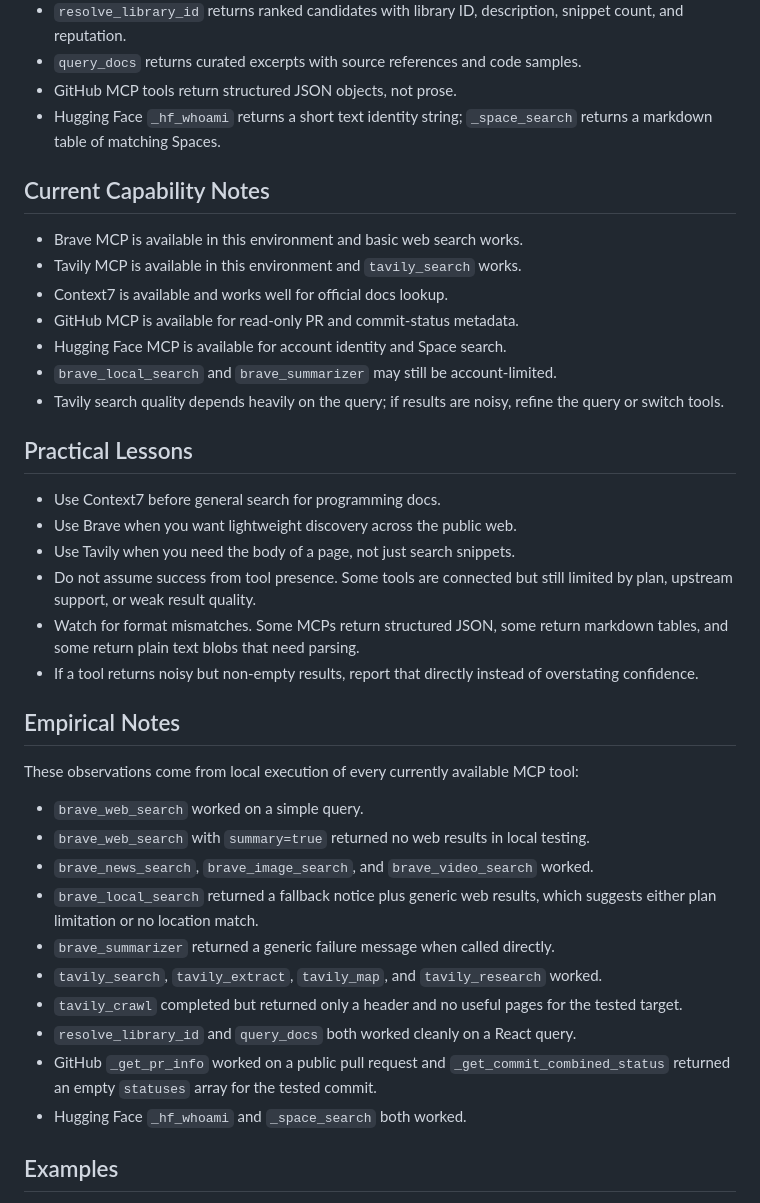
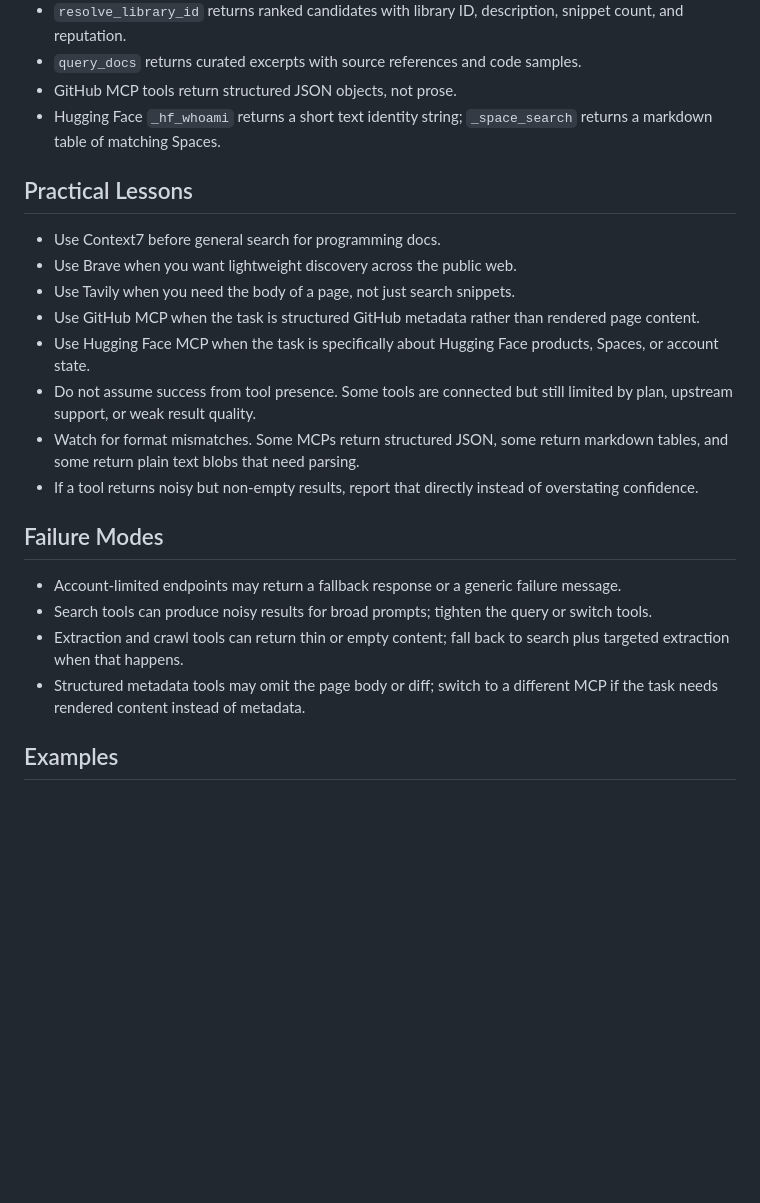
Before and after one commit to Leev1s/skills, a Markdown page: skills/mcp-guide/SKILL.md, the part around one of its changes. GitHub-like rendering; blank space fills up the shorter version.

```diff
--- a/skills/mcp-guide/SKILL.md
+++ b/skills/mcp-guide/SKILL.md
@@ -99,39 +127,23 @@ Expect these response patterns based on local usage:
 - GitHub MCP tools return structured JSON objects, not prose.
 - Hugging Face `_hf_whoami` returns a short text identity string; `_space_search` returns a markdown table of matching Spaces.
 
-## Current Capability Notes
-
-- Brave MCP is available in this environment and basic web search works.
-- Tavily MCP is available in this environment and `tavily_search` works.
-- Context7 is available and works well for official docs lookup.
-- GitHub MCP is available for read-only PR and commit-status metadata.
-- Hugging Face MCP is available for account identity and Space search.
-- `brave_local_search` and `brave_summarizer` may still be account-limited.
-- Tavily search quality depends heavily on the query; if results are noisy, refine the query or switch tools.
-
 ## Practical Lessons
 
 - Use Context7 before general search for programming docs.
 - Use Brave when you want lightweight discovery across the public web.
 - Use Tavily when you need the body of a page, not just search snippets.
+- Use GitHub MCP when the task is structured GitHub metadata rather than rendered page content.
+- Use Hugging Face MCP when the task is specifically about Hugging Face products, Spaces, or account state.
 - Do not assume success from tool presence. Some tools are connected but still limited by plan, upstream support, or weak result quality.
 - Watch for format mismatches. Some MCPs return structured JSON, some return markdown tables, and some return plain text blobs that need parsing.
 - If a tool returns noisy but non-empty results, report that directly instead of overstating confidence.
 
-## Empirical Notes
+## Failure Modes
 
-These observations come from local execution of every currently available MCP tool:
-
-- `brave_web_search` worked on a simple query.
-- `brave_web_search` with `summary=true` returned no web results in local testing.
-- `brave_news_search`, `brave_image_search`, and `brave_video_search` worked.
-- `brave_local_search` returned a fallback notice plus generic web results, which suggests either plan limitation or no location match.
-- `brave_summarizer` returned a generic failure message when called directly.
-- `tavily_search`, `tavily_extract`, `tavily_map`, and `tavily_research` worked.
-- `tavily_crawl` completed but returned only a header and no useful pages for the tested target.
-- `resolve_library_id` and `query_docs` both worked cleanly on a React query.
-- GitHub `_get_pr_info` worked on a public pull request and `_get_commit_combined_status` returned an empty `statuses` array for the tested commit.
-- Hugging Face `_hf_whoami` and `_space_search` both worked.
+- Account-limited endpoints may return a fallback response or a generic failure message.
+- Search tools can produce noisy results for broad prompts; tighten the query or switch tools.
+- Extraction and crawl tools can return thin or empty content; fall back to search plus targeted extraction when that happens.
+- Structured metadata tools may omit the page body or diff; switch to a different MCP if the task needs rendered content instead of metadata.
 
 ## Examples
 
```
Also changed, not shown: other parts of skills/mcp-guide/SKILL.md (+41 -13 lines).
